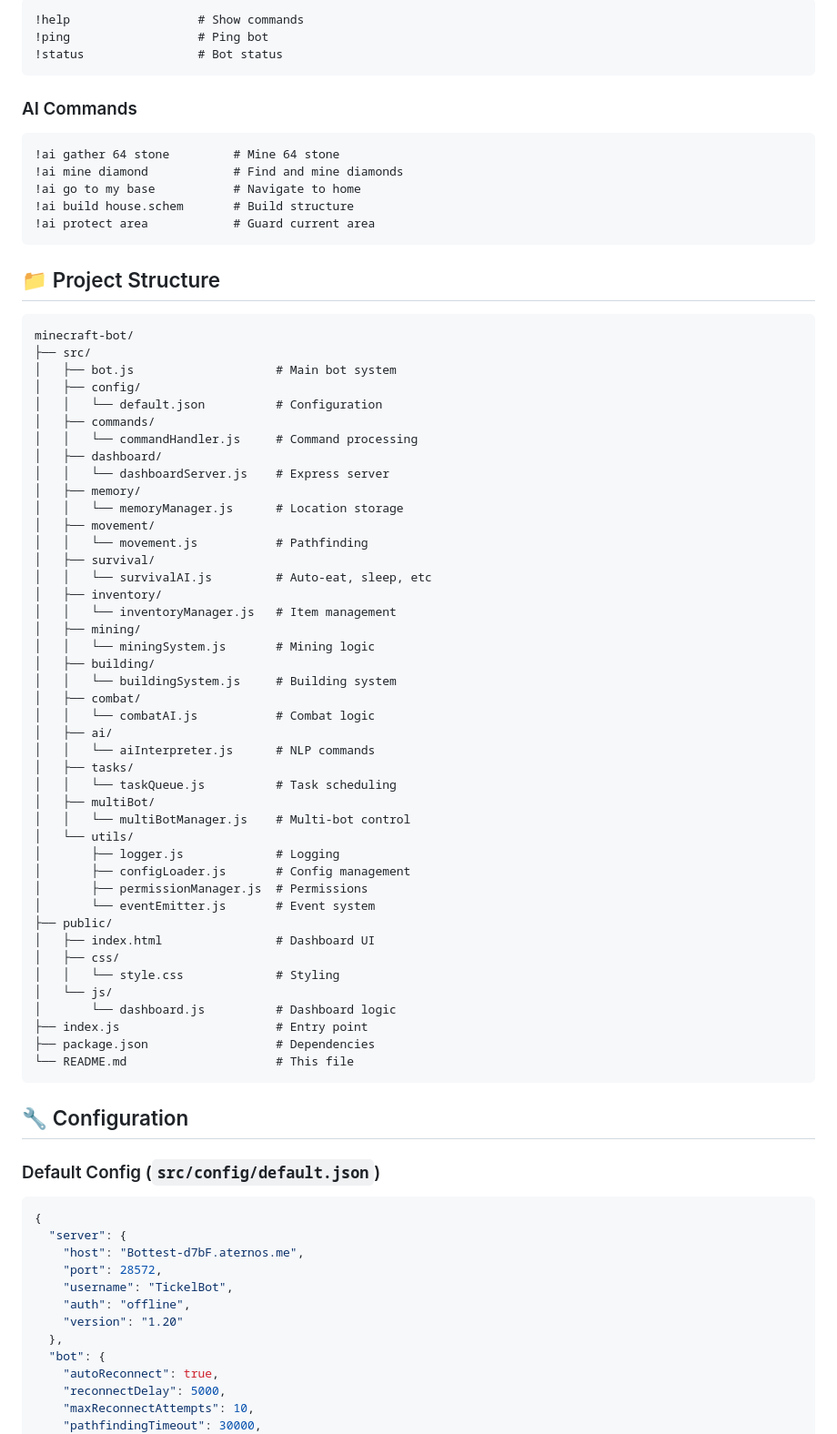
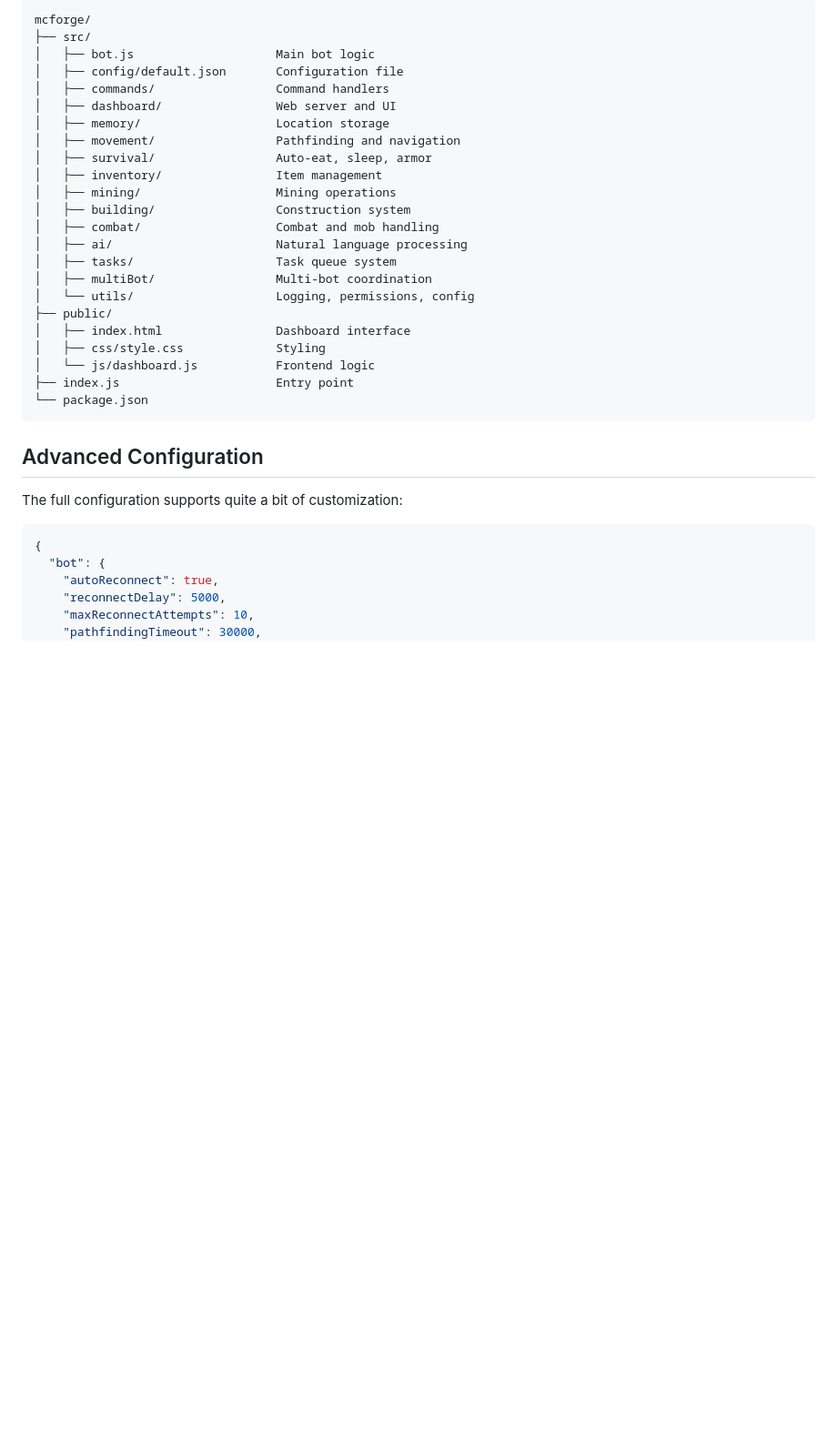
Before and after one commit to sxwik/MCForge, a Markdown page: README.md, the part around one of its changes. Shown at 91% size. Rendered like a GitHub page; blank space fills up the shorter version.

````diff
--- a/README.md
+++ b/README.md
@@ -225,79 +152,35 @@ http://localhost:3000
 ```
-!help                  # Show commands
-!ping                  # Ping bot
-!status                # Bot status
+mcforge/
+├── src/
+│   ├── bot.js                    Main bot logic
+│   ├── config/default.json       Configuration file
+│   ├── commands/                 Command handlers
+│   ├── dashboard/                Web server and UI
+│   ├── memory/                   Location storage
+│   ├── movement/                 Pathfinding and navigation
+│   ├── survival/                 Auto-eat, sleep, armor
+│   ├── inventory/                Item management
+│   ├── mining/                   Mining operations
+│   ├── building/                 Construction system
+│   ├── combat/                   Combat and mob handling
+│   ├── ai/                       Natural language processing
+│   ├── tasks/                    Task queue system
+│   ├── multiBot/                 Multi-bot coordination
+│   └── utils/                    Logging, permissions, config
+├── public/
+│   ├── index.html                Dashboard interface
+│   ├── css/style.css             Styling
+│   └── js/dashboard.js           Frontend logic
+├── index.js                      Entry point
+└── package.json
 ```
 
-### AI Commands
-```
-!ai gather 64 stone         # Mine 64 stone
-!ai mine diamond            # Find and mine diamonds
-!ai go to my base           # Navigate to home
-!ai build house.schem       # Build structure
-!ai protect area            # Guard current area
-```
+## Advanced Configuration
 
-## 📁 Project Structure
-
-```
-minecraft-bot/
-├── src/
-│   ├── bot.js                    # Main bot system
-│   ├── config/
-│   │   └── default.json          # Configuration
-│   ├── commands/
-│   │   └── commandHandler.js     # Command processing
-│   ├── dashboard/
-│   │   └── dashboardServer.js    # Express server
-│   ├── memory/
-│   │   └── memoryManager.js      # Location storage
-│   ├── movement/
-│   │   └── movement.js           # Pathfinding
-│   ├── survival/
-│   │   └── survivalAI.js         # Auto-eat, sleep, etc
-│   ├── inventory/
-│   │   └── inventoryManager.js   # Item management
-│   ├── mining/
-│   │   └── miningSystem.js       # Mining logic
-│   ├── building/
-│   │   └── buildingSystem.js     # Building system
-│   ├── combat/
-│   │   └── combatAI.js           # Combat logic
-│   ├── ai/
-│   │   └── aiInterpreter.js      # NLP commands
-│   ├── tasks/
-│   │   └── taskQueue.js          # Task scheduling
-│   ├── multiBot/
-│   │   └── multiBotManager.js    # Multi-bot control
-│   └── utils/
-│       ├── logger.js             # Logging
-│       ├── configLoader.js       # Config management
-│       ├── permissionManager.js  # Permissions
-│       └── eventEmitter.js       # Event system
-├── public/
-│   ├── index.html                # Dashboard UI
-│   ├── css/
-│   │   └── style.css             # Styling
-│   └── js/
-│       └── dashboard.js          # Dashboard logic
-├── index.js                      # Entry point
-├── package.json                  # Dependencies
-└── README.md                     # This file
-```
-
-## 🔧 Configuration
-
-### Default Config (`src/config/default.json`)
+The full configuration supports quite a bit of customization:
 
 ```json
 {
-  "server": {
-    "host": "Bottest-d7bF.aternos.me",
-    "port": 28572,
-    "username": "TickelBot",
-    "auth": "offline",
-    "version": "1.20"
-  },
   "bot": {
     "autoReconnect": true,
     "reconnectDelay": 5000,
````
Also changed, not shown: other parts of README.md (+130 -242 lines).
